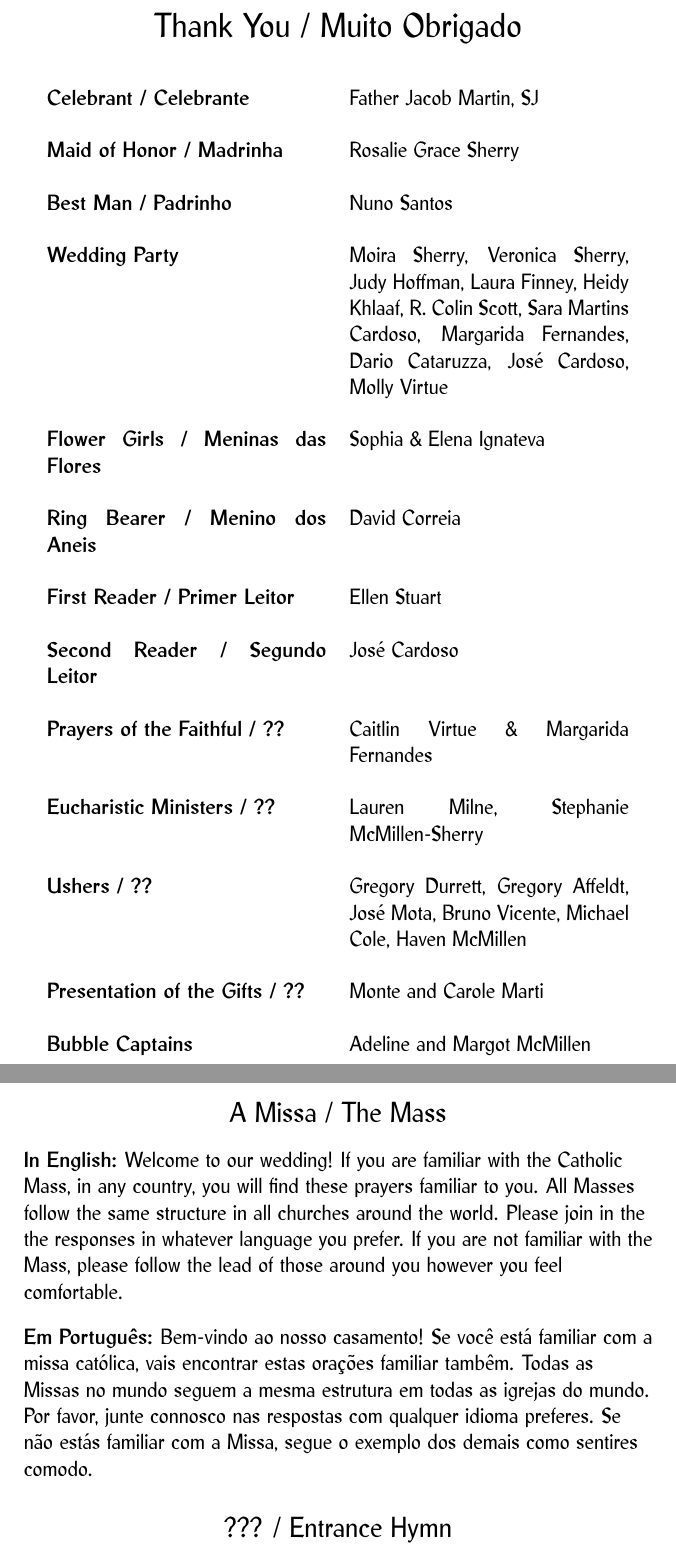
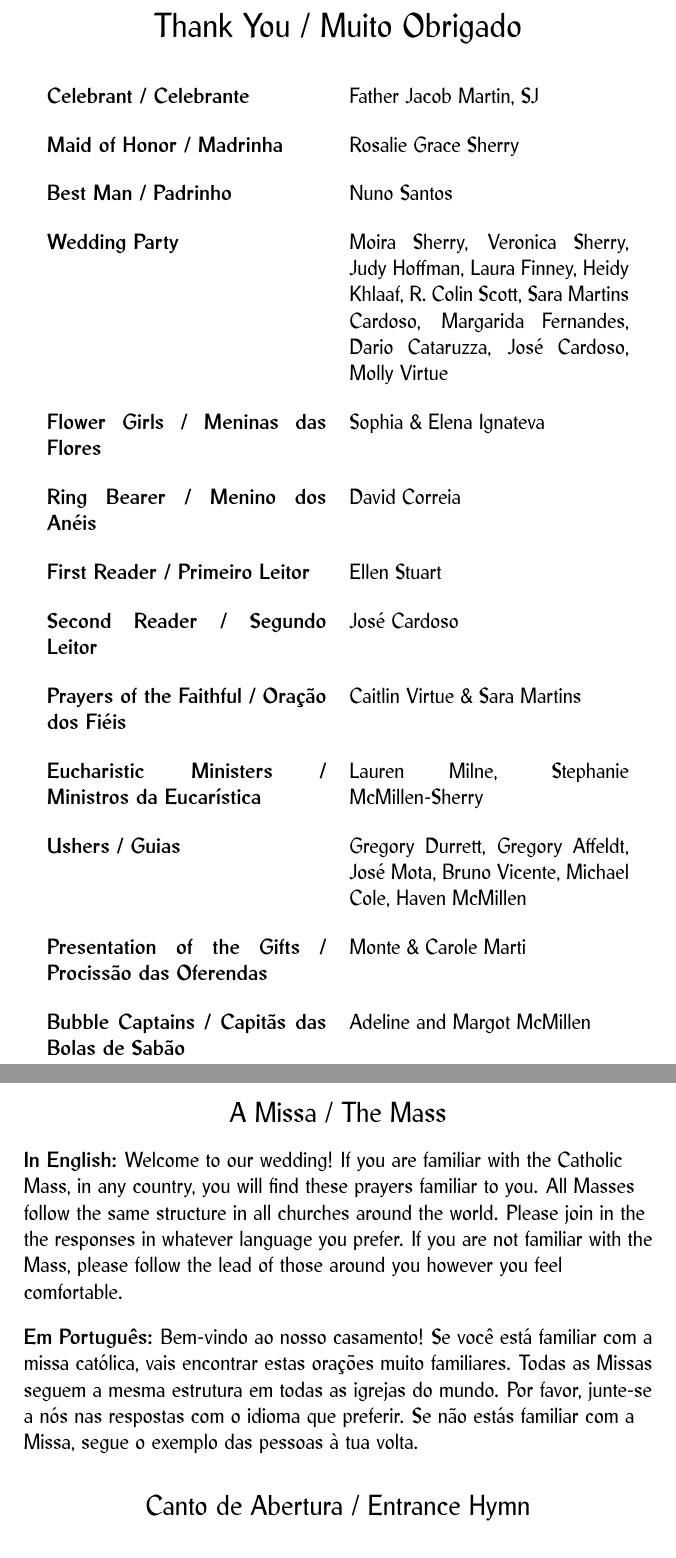
Before and after one commit to justinemarie/wedding_mass, a LaTeX document (booklet.tex, which reads body.tex, people.tex): two parts of pages 2 and 3 of 7, joined at a grey line, cut so that both start at the same text. Compiled offline with pdfLaTeX.

Commit message:
Some minor translations including but not limited to as capitas das bolas de sabao

```diff
--- a/body.tex
+++ b/body.tex
@@ -9,14 +9,13 @@ Welcome to our wedding! If you are familiar with the Catholic Mass, in any count
 \vspace{10pt}
 
 \raggedright
-{\bf Em Português:} Bem-vindo ao nosso casamento! Se você está familiar com a missa católica, vais encontrar estas orações familiar tambêm. Todas as Missas no mundo seguem a mesma estrutura em todas as igrejas do mundo. Por favor, junte connosco nas respostas com qualquer idioma preferes. Se não estás familiar com a Missa, segue o exemplo dos demais como sentires comodo.
-
+{\bf Em Português:} Bem-vindo ao nosso casamento! Se você está familiar com a missa católica, vais encontrar estas orações muito familiares. Todas as Missas seguem a mesma estrutura em todas as igrejas do mundo. Por favor, junte-se a nós nas respostas com o idioma que preferir. Se não estás familiar com a Missa, segue o exemplo das pessoas à tua volta.
 
 \vspace{20pt}
 
 \centering
 
-{\large  ??? / Entrance Hymn}
+{\large  Canto de Abertura / Entrance Hymn}
 \footnotesize
 
 \newcolumntype{R}[1]{>{\raggedleft\arraybackslash}p{#1}}
--- a/people.tex
+++ b/people.tex
@@ -5,6 +5,8 @@
 
 \small
 
+% reduces the spacing between rows to make it fit one page
+\setlength\extrarowheight{-1pt}
 \begin{longtable}{p{2in}p{2in}}
 {\bf Celebrant / Celebrante} & Father Jacob Martin, SJ\\
 \\
@@ -21,27 +23,27 @@
 {\bf Flower Girls / Meninas das Flores} & Sophia \& Elena Ignateva\\
 \\
 
-{\bf Ring Bearer / Menino dos Aneis} & David Correia\\
+{\bf Ring Bearer / Menino dos Anéis} & David Correia\\
 \\
 
-{\bf First Reader / Primer Leitor} & Ellen Stuart\\
+{\bf First Reader / Primeiro Leitor} & Ellen Stuart\\
 \\
 
 {\bf Second Reader / Segundo Leitor} & José Cardoso \\
 \\
 
-{\bf Prayers of the Faithful / ??} & Caitlin Virtue \& Margarida Fernandes \\
+{\bf Prayers of the Faithful /  Oração dos Fiéis} & Caitlin Virtue \& Sara Martins \\
 \\
 
-{\bf Eucharistic Ministers / ??} & Lauren Milne, Stephanie McMillen-Sherry\\
+{\bf Eucharistic Ministers / Ministros da Eucarística} & Lauren Milne, Stephanie McMillen-Sherry\\
 \\
 
-{\bf Ushers / ??} & Gregory Durrett, Gregory Affeldt, José Mota, Bruno Vicente, Michael Cole, Haven McMillen\\
+{\bf Ushers / Guias} & Gregory Durrett, Gregory Affeldt, José Mota, Bruno Vicente, Michael Cole, Haven McMillen\\
 \\
 
-{\bf Presentation of the Gifts / ??} & Monte and Carole Marti\\
+{\bf Presentation of the Gifts / Procissão das Oferendas} & Monte \& Carole Marti\\
 \\
 
-{\bf Bubble Captains} & Adeline and Margot McMillen\\
+{\bf Bubble Captains / Capitãs das Bolas de Sabão} & Adeline and Margot McMillen\\
 
 \end{longtable}
```
